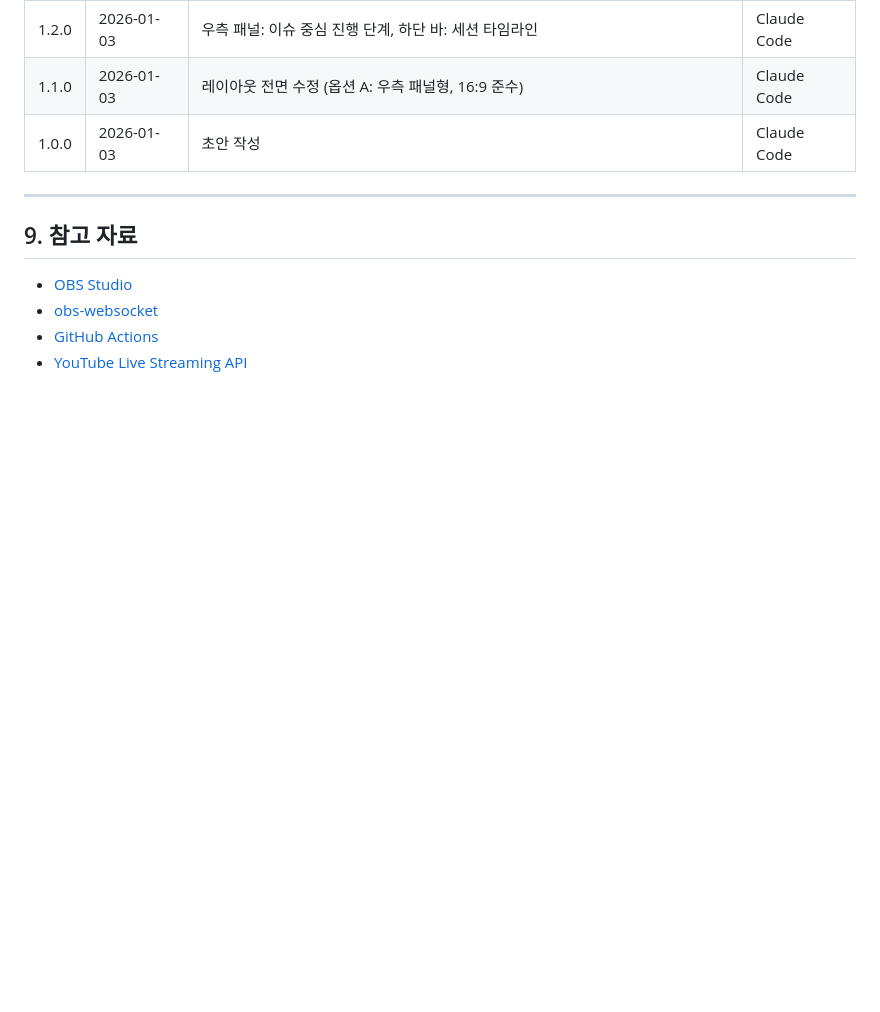
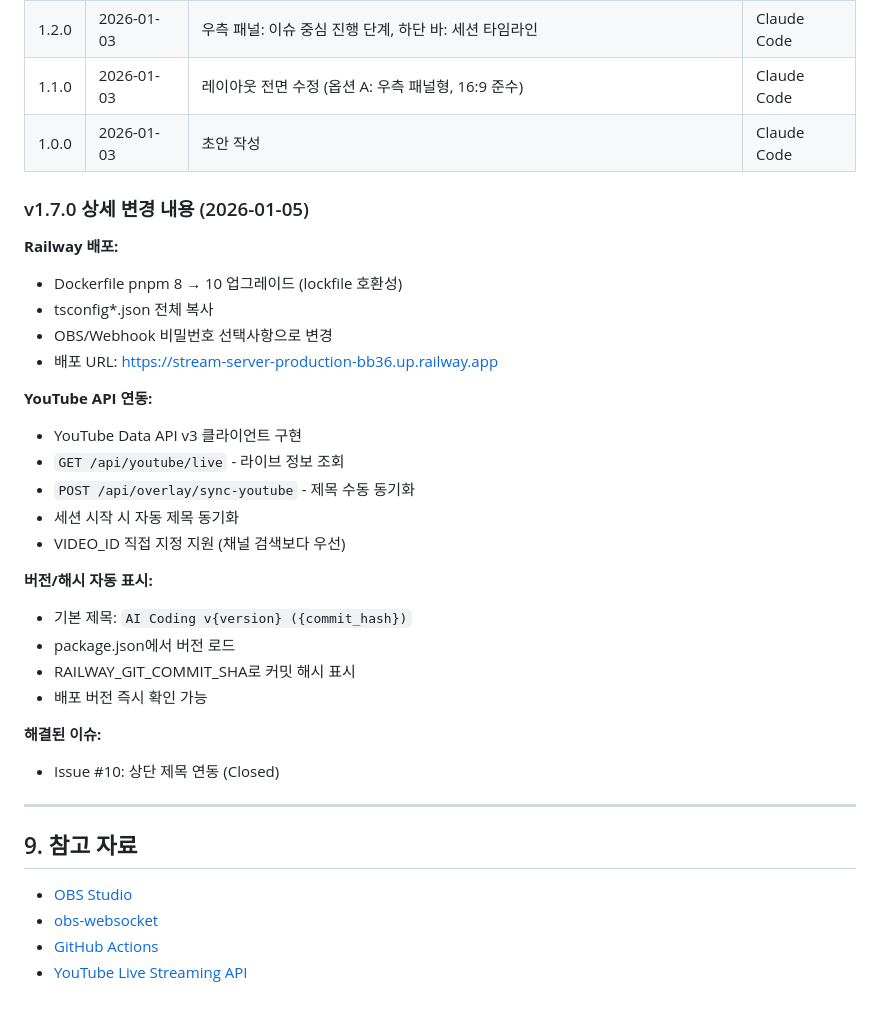
Before and after one commit to garimto81/youtuber, a Markdown page: docs/PRD-0001-stream-system.md, the part around one of its changes. Drawn GitHub-style; blank space fills up the shorter version.

```diff
--- a/docs/PRD-0001-stream-system.md
+++ b/docs/PRD-0001-stream-system.md
@@ -545,6 +574,30 @@ YOUTUBE_CHANNEL_ID=your_channel_id
 | 1.2.0 | 2026-01-03 | 우측 패널: 이슈 중심 진행 단계, 하단 바: 세션 타임라인 | Claude Code |
 | 1.1.0 | 2026-01-03 | 레이아웃 전면 수정 (옵션 A: 우측 패널형, 16:9 준수) | Claude Code |
 | 1.0.0 | 2026-01-03 | 초안 작성 | Claude Code |
+
+### v1.7.0 상세 변경 내용 (2026-01-05)
+
+**Railway 배포:**
+- Dockerfile pnpm 8 → 10 업그레이드 (lockfile 호환성)
+- tsconfig*.json 전체 복사
+- OBS/Webhook 비밀번호 선택사항으로 변경
+- 배포 URL: https://stream-server-production-bb36.up.railway.app
+
+**YouTube API 연동:**
+- YouTube Data API v3 클라이언트 구현
+- `GET /api/youtube/live` - 라이브 정보 조회
+- `POST /api/overlay/sync-youtube` - 제목 수동 동기화
+- 세션 시작 시 자동 제목 동기화
+- VIDEO_ID 직접 지정 지원 (채널 검색보다 우선)
+
+**버전/해시 자동 표시:**
+- 기본 제목: `AI Coding v{version} ({commit_hash})`
+- package.json에서 버전 로드
+- RAILWAY_GIT_COMMIT_SHA로 커밋 해시 표시
+- 배포 버전 즉시 확인 가능
+
+**해결된 이슈:**
+- Issue #10: 상단 제목 연동 (Closed)
 
 ---
 
```
Also changed, not shown: other parts of docs/PRD-0001-stream-system.md (+46 -17 lines).
